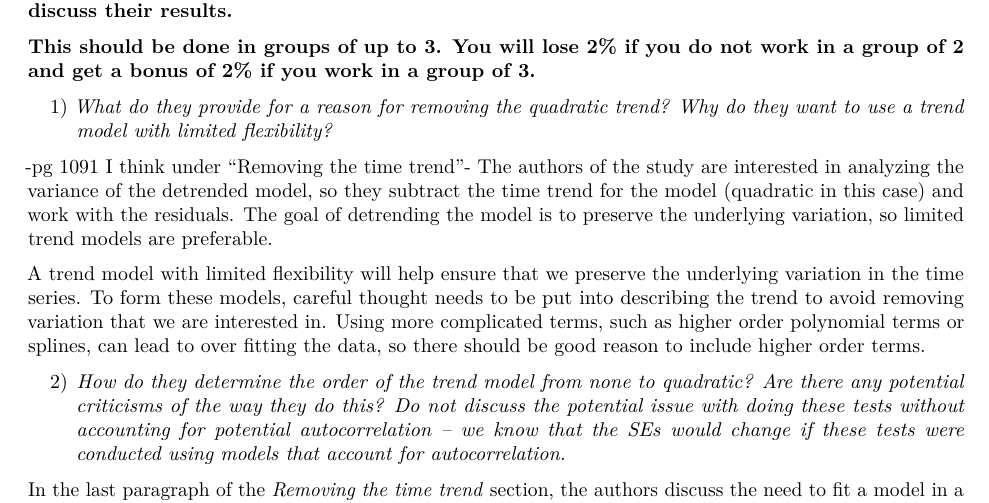
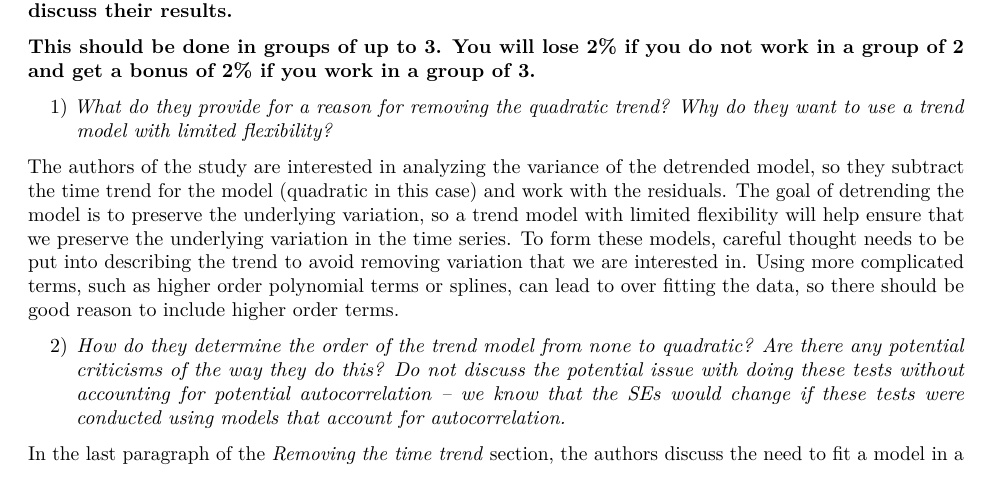
Before and after one commit to jwdym/Time-series-8-It-was-the-best-of-time-series-it-was-the-worst-of-time-series, an R Markdown document (Hw8.Rmd): part of page 1 of 4, cut so that both start at the same text. Rendered offline with R 4.5, knitr and Pandoc, then LaTeX, with nearby package versions.

Commit message:
this time for sure

```diff
--- a/Hw8.Rmd
+++ b/Hw8.Rmd
@@ -16,10 +16,7 @@ __This should be done in groups of up to 3. You will lose 2% if you do not work
 
 1) _What do they provide for a reason for removing the quadratic trend? Why do they want to use a trend model with limited flexibility?_
 
--pg 1091 I think under "Removing the time trend"-
-The authors of the study are interested in analyzing the variance of the detrended model, so they subtract the time trend for the model (quadratic in this case) and work with the residuals. The goal of detrending the model is to preserve the underlying variation, so limited trend models are preferable.
-
-A trend model with limited flexibility will help ensure that we preserve the underlying variation in the time series. To form these models, careful thought needs to be put into describing the trend to avoid removing variation that we are interested in. Using more complicated terms, such as higher order polynomial terms or splines, can lead to over fitting the data, so there should be good reason to include higher order terms.
+The authors of the study are interested in analyzing the variance of the detrended model, so they subtract the time trend for the model (quadratic in this case) and work with the residuals. The goal of detrending the model is to preserve the underlying variation, so a trend model with limited flexibility will help ensure that we preserve the underlying variation in the time series. To form these models, careful thought needs to be put into describing the trend to avoid removing variation that we are interested in. Using more complicated terms, such as higher order polynomial terms or splines, can lead to over fitting the data, so there should be good reason to include higher order terms.
 
 2) _How do they determine the order of the trend model from none to quadratic? Are there any potential criticisms of the way they do this? Do not discuss the potential issue with doing these tests without accounting for potential autocorrelation – we know that the SEs would change if these tests were conducted using models that account for autocorrelation._
 
```
